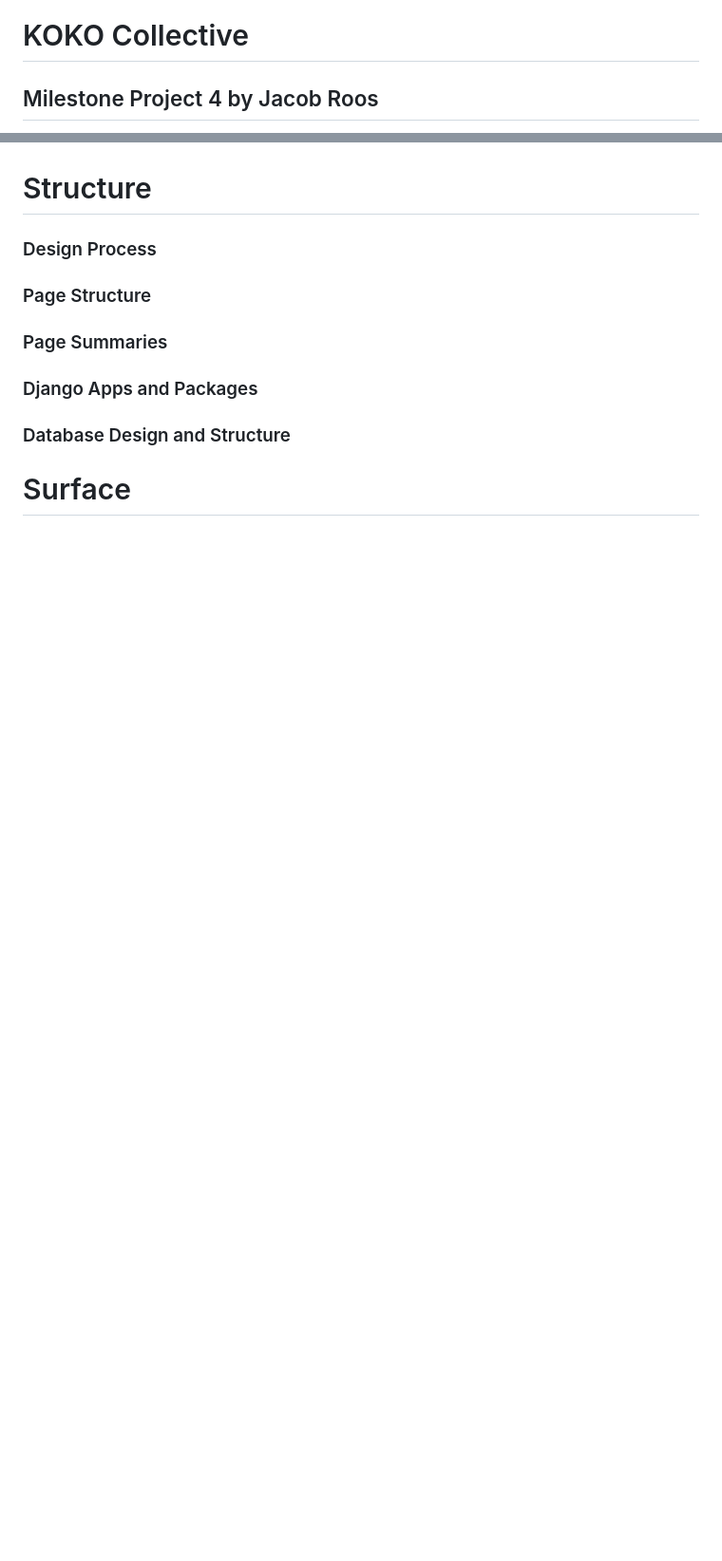
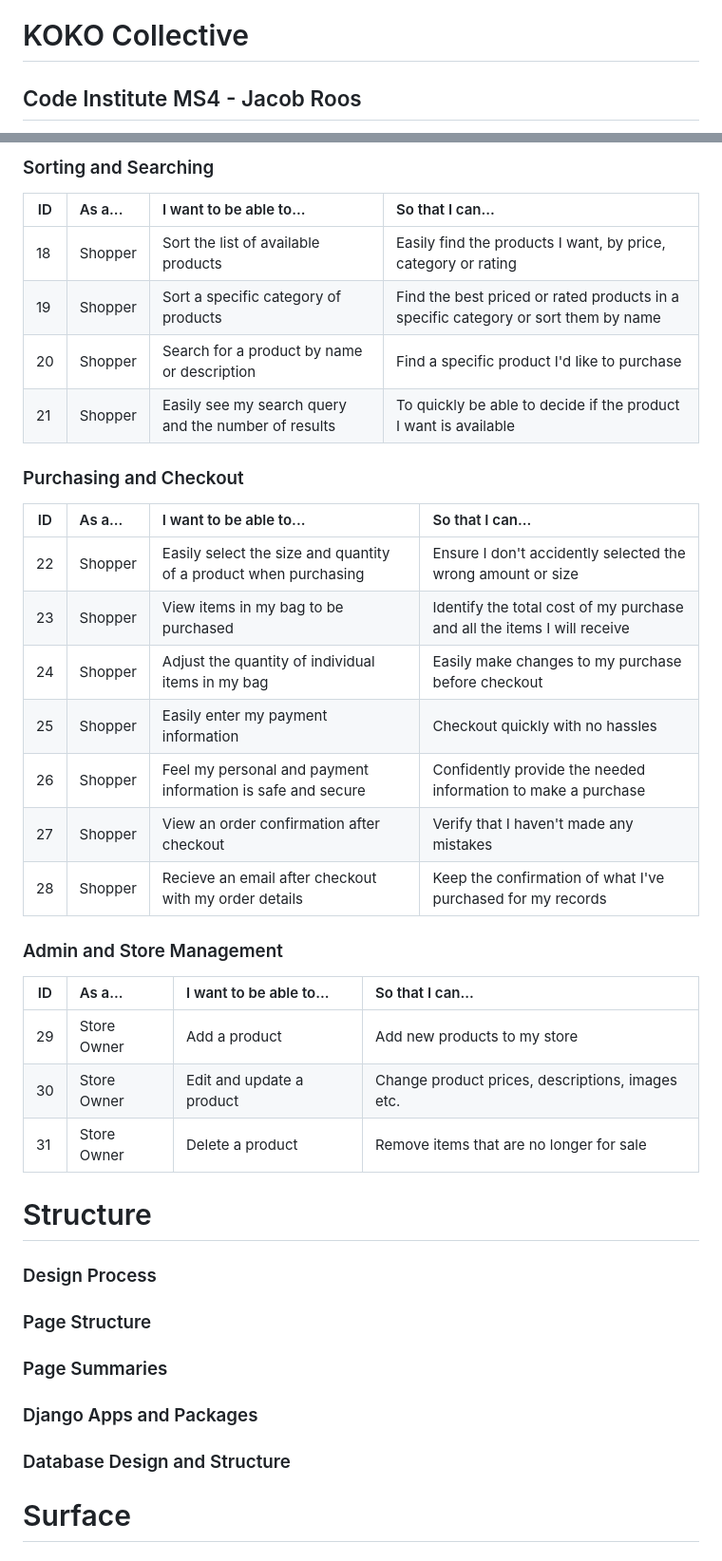
Before and after one commit to Code-Institute-Submissions/jacobroos87-koko-collective-MS4, a Markdown page: README.md, 2 parts joined by grey strips. Shown: that part at 95% size. Rendered like a GitHub page; blank space fills up the shorter version.

Commit message:
Added UX sections to readme.md and desktop image

```diff
--- a/README.md
+++ b/README.md
@@ -1,3 +1,3 @@
 # KOKO Collective
-## Milestone Project 4 by Jacob Roos
+## Code Institute MS4 - Jacob Roos
 
@@ -97,3 +142,28 @@ Koko Collective is a pet accessories brand selling Dog Collars, Leads, Bandanas
+### Sorting and Searching
+| ID | As a... | I want to be able to... | So that I can... |
+|----|:--------|:------------------------|:-----------------|
+18| Shopper | Sort the list of available products | Easily find the products I want, by price, category or rating |
+19| Shopper | Sort a specific category of products | Find the best priced or rated products in a specific category or sort them by name |
+20| Shopper | Search for a product by name or description | Find a specific product I'd like to purchase |
+21| Shopper | Easily see my search query and the number of results | To quickly be able to decide if the product I want is available |
+
+### Purchasing and Checkout
+| ID | As a... | I want to be able to... | So that I can... |
+|----|:--------|:------------------------|:-----------------|
+22| Shopper | Easily select the size and quantity of a product when purchasing | Ensure I don't accidently selected the wrong amount or size |
+23| Shopper | View items in my bag to be purchased | Identify the total cost of my purchase and all the items I will receive |
+24| Shopper | Adjust the quantity of individual items in my bag | Easily make changes to my purchase before checkout |
+25| Shopper | Easily enter my payment information | Checkout quickly with no hassles |
+26| Shopper | Feel my personal and payment information is safe and secure | Confidently provide the needed information to make a purchase |
+27| Shopper | View an order confirmation after checkout | Verify that I haven't made any mistakes |
+28| Shopper | Recieve an email after checkout with my order details | Keep the confirmation of what I've purchased for my records |
+
+### Admin and Store Management
+| ID | As a... | I want to be able to... | So that I can... |
+|----|:--------|:------------------------|:-----------------|
+29| Store Owner | Add a product | Add new products to my store |
+30| Store Owner | Edit and update a product | Change product prices, descriptions, images etc. |
+31| Store Owner | Delete a product | Remove items that are no longer for sale |
 
 # Structure
 
```
Also changed, not shown: other parts of README.md (+48 -3 lines), documentation/images/koko-homepage.jpg (added).
